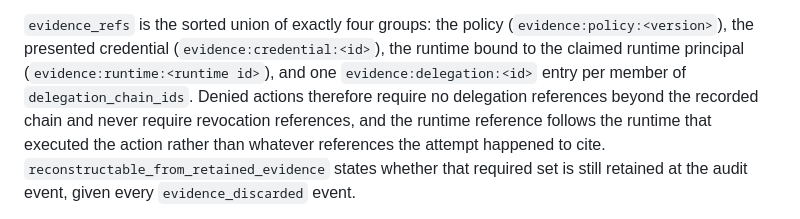
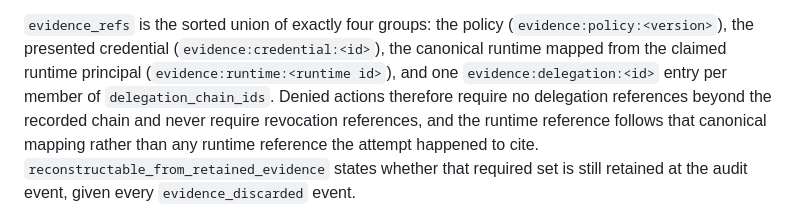
Before and after one commit to bluntmachetti/synthworld, a Markdown page: AGENTIC_BENCHMARK.md, the part around the change. GitHub-like rendering.

Commit message:
docs: clarify canonical runtime evidence mapping

```diff
--- a/AGENTIC_BENCHMARK.md
+++ b/AGENTIC_BENCHMARK.md
@@ -159,13 +159,13 @@ missing capture, not as an empty chain.
 
 `evidence_refs` is the sorted union of exactly four groups: the policy
 (`evidence:policy:<version>`), the presented credential
-(`evidence:credential:<id>`), the runtime bound to the claimed runtime
-principal (`evidence:runtime:<runtime id>`), and one
+(`evidence:credential:<id>`), the canonical runtime mapped from the claimed
+runtime principal (`evidence:runtime:<runtime id>`), and one
 `evidence:delegation:<id>` entry per member of `delegation_chain_ids`.
 Denied actions therefore require no delegation references beyond the
 recorded chain and never require revocation references, and the runtime
-reference follows the runtime that executed the action rather than
-whatever references the attempt happened to cite.
+reference follows that canonical mapping rather than any runtime reference
+the attempt happened to cite.
 `reconstructable_from_retained_evidence` states whether that required set
 is still retained at the audit event, given every `evidence_discarded`
 event.
```
